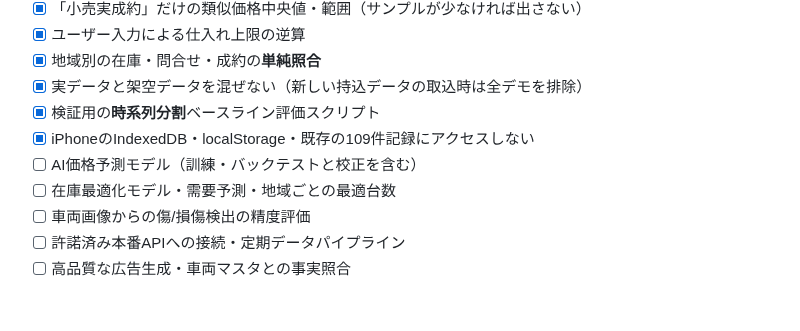
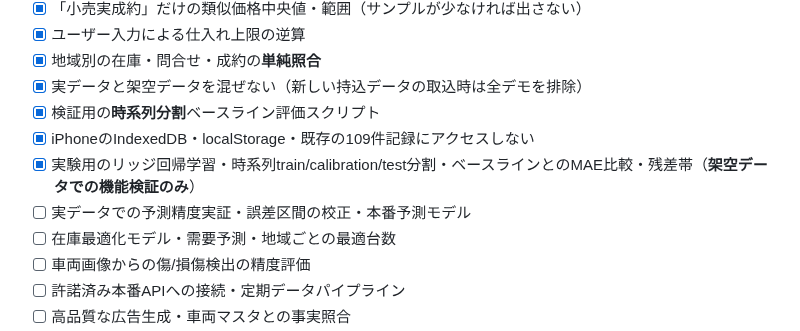
Before and after one commit to hideomi121154-spec/md-market-intelligence, a Markdown page: lab/data-ready/README.md, the part around one of its changes. Drawn GitHub-style; blank space fills up the shorter version.

Commit message:
Document experimental model training, data leakage controls and next acceptance gates

```diff
--- a/lab/data-ready/README.md
+++ b/lab/data-ready/README.md
@@ -13,7 +13,8 @@
 - [x] 実データと架空データを混ぜない（新しい持込データの取込時は全デモを排除）
 - [x] 検証用の**時系列分割**ベースライン評価スクリプト
 - [x] iPhoneのIndexedDB・localStorage・既存の109件記録にアクセスしない
-- [ ] AI価格予測モデル（訓練・バックテストと校正を含む）
+- [x] 実験用のリッジ回帰学習・時系列train/calibration/test分割・ベースラインとのMAE比較・残差帯（**架空データでの機能検証のみ**）
+- [ ] 実データでの予測精度実証・誤差区間の校正・本番予測モデル
 - [ ] 在庫最適化モデル・需要予測・地域ごとの最適台数
 - [ ] 車両画像からの傷/損傷検出の精度評価
 - [ ] 許諾済み本番APIへの接続・定期データパイプライン
```
Also changed, not shown: other parts of lab/data-ready/README.md (+45 -0 lines).
